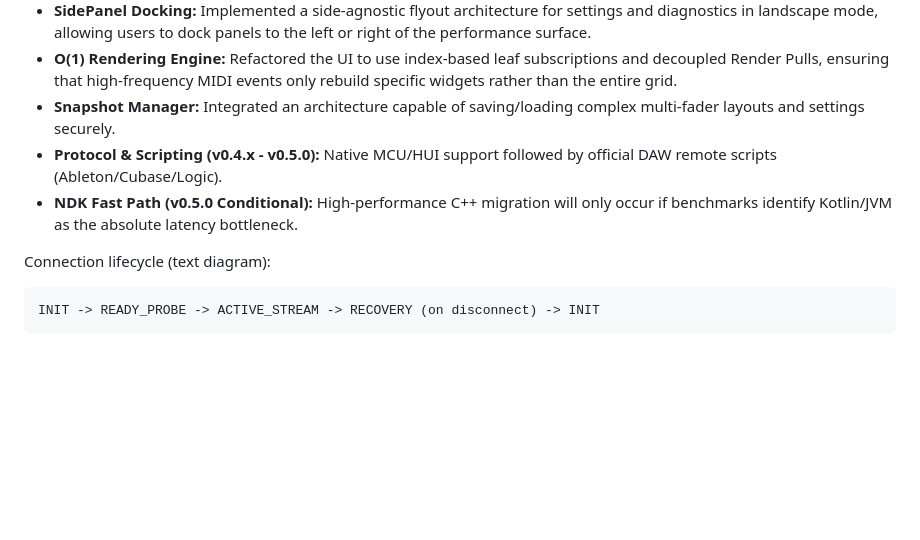
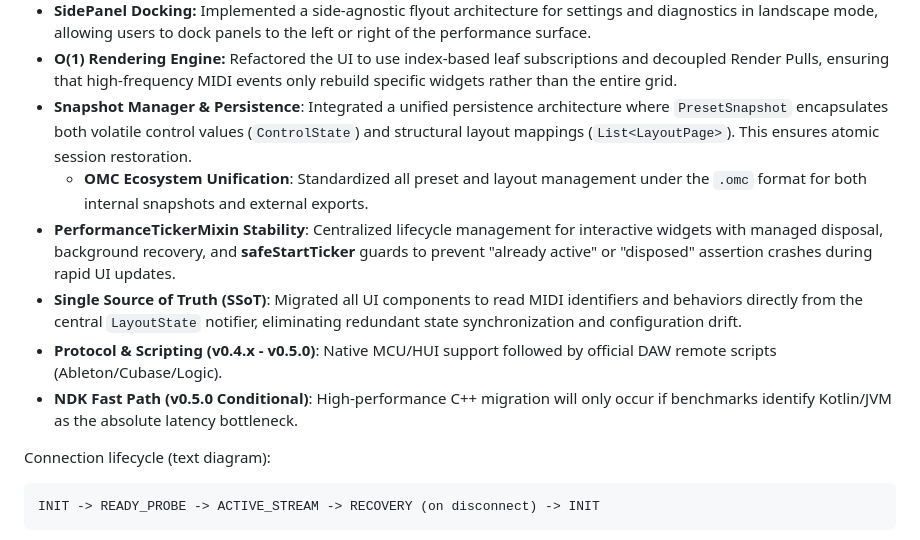
Before and after one commit to PetersDigital/OpenMIDIControl, a Markdown page: ARCHITECTURE.md, the part around the change. GitHub-like rendering; blank space fills up the shorter version.

Commit message:
docs(arch): document OMC ecosystem unification and SSoT migration
- Formalized .omc format as the unified standard for preset/layout persistence.
- Documented the Single Source of Truth (SSoT) migration for UI components.
- Added architectural notes on PerformanceTickerMixin stability guards.

```diff
--- a/ARCHITECTURE.md
+++ b/ARCHITECTURE.md
@@ -53,9 +53,12 @@ The trajectory prioritizes architectural purity and deterministic routing before
 - **Unique Status Identity:** Refactored the connection status system to use distinct labels (READY, DETECTED, ACTIVE) and unique color tokens for all 7 MIDI states, improving user feedback clarity via the `DynamicConnectionIsland`.
 - **SidePanel Docking:** Implemented a side-agnostic flyout architecture for settings and diagnostics in landscape mode, allowing users to dock panels to the left or right of the performance surface.
 - **O(1) Rendering Engine:** Refactored the UI to use index-based leaf subscriptions and decoupled Render Pulls, ensuring that high-frequency MIDI events only rebuild specific widgets rather than the entire grid.
-- **Snapshot Manager:** Integrated an architecture capable of saving/loading complex multi-fader layouts and settings securely.
-- **Protocol & Scripting (v0.4.x - v0.5.0):** Native MCU/HUI support followed by official DAW remote scripts (Ableton/Cubase/Logic).
-- **NDK Fast Path (v0.5.0 Conditional):** High-performance C++ migration will only occur if benchmarks identify Kotlin/JVM as the absolute latency bottleneck.
+- **Snapshot Manager & Persistence**: Integrated a unified persistence architecture where `PresetSnapshot` encapsulates both volatile control values (`ControlState`) and structural layout mappings (`List<LayoutPage>`). This ensures atomic session restoration.
+  - **OMC Ecosystem Unification**: Standardized all preset and layout management under the `.omc` format for both internal snapshots and external exports.
+- **PerformanceTickerMixin Stability**: Centralized lifecycle management for interactive widgets with managed disposal, background recovery, and **safeStartTicker** guards to prevent "already active" or "disposed" assertion crashes during rapid UI updates.
+- **Single Source of Truth (SSoT)**: Migrated all UI components to read MIDI identifiers and behaviors directly from the central `LayoutState` notifier, eliminating redundant state synchronization and configuration drift.
+- **Protocol & Scripting (v0.4.x - v0.5.0)**: Native MCU/HUI support followed by official DAW remote scripts (Ableton/Cubase/Logic).
+- **NDK Fast Path (v0.5.0 Conditional)**: High-performance C++ migration will only occur if benchmarks identify Kotlin/JVM as the absolute latency bottleneck.
 
 Connection lifecycle (text diagram):
 
```
